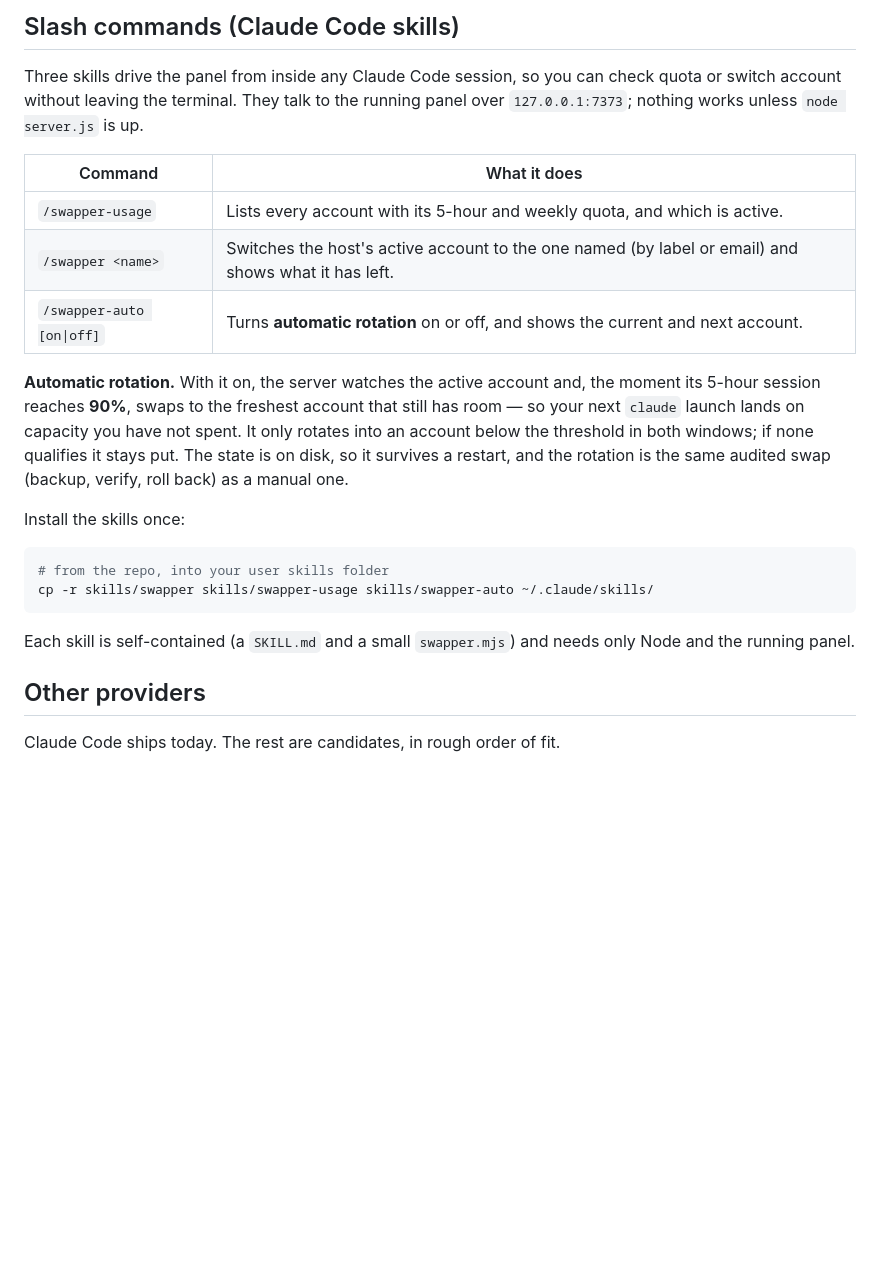
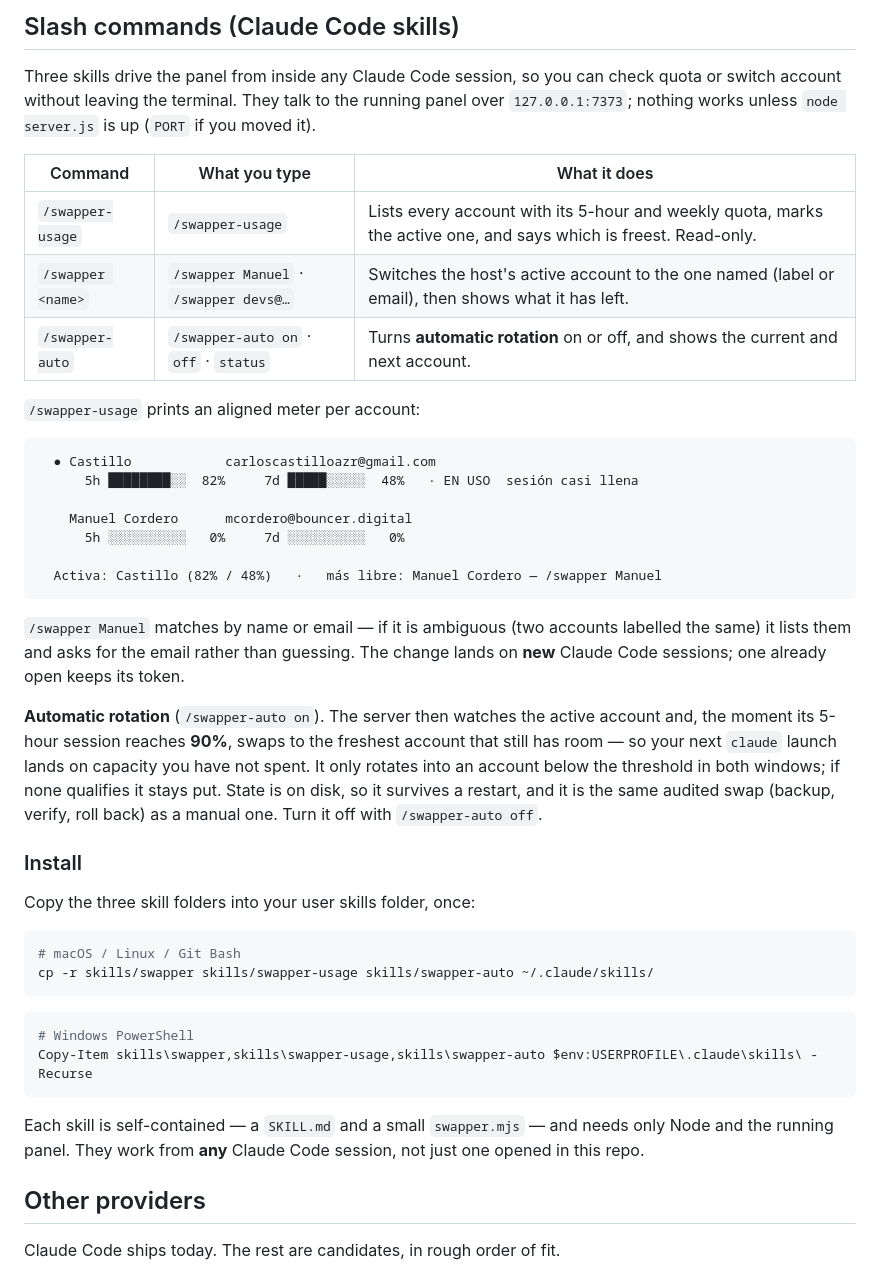
Before and after one commit to mnt0x/ClaudeSwaper, a Markdown page: README.md, the part around the change. GitHub-like rendering; blank space fills up the shorter version.

Commit message:
Show the skills in the README with what you type and what you get
The section named the three commands but not how to use them. Added the exact
input for each, a sample of the aligned /swapper-usage output, the name-or-email
matching and its ambiguity behaviour, and a PowerShell install line beside the
bash one so Windows users are not left translating it.

````diff
--- a/README.md
+++ b/README.md
@@ -145,29 +145,53 @@ Nothing to configure - it runs `wsl.exe -l -q` and takes what comes back.
 
 Three skills drive the panel from inside any Claude Code session, so you can check quota or
 switch account without leaving the terminal. They talk to the running panel over
-`127.0.0.1:7373`; nothing works unless `node server.js` is up.
+`127.0.0.1:7373`; nothing works unless `node server.js` is up (`PORT` if you moved it).
 
-| Command | What it does |
-|---|---|
-| `/swapper-usage` | Lists every account with its 5-hour and weekly quota, and which is active. |
-| `/swapper <name>` | Switches the host's active account to the one named (by label or email) and shows what it has left. |
-| `/swapper-auto [on\|off]` | Turns **automatic rotation** on or off, and shows the current and next account. |
+| Command | What you type | What it does |
+|---|---|---|
+| `/swapper-usage` | `/swapper-usage` | Lists every account with its 5-hour and weekly quota, marks the active one, and says which is freest. Read-only. |
+| `/swapper <name>` | `/swapper Manuel` · `/swapper devs@…` | Switches the host's active account to the one named (label or email), then shows what it has left. |
+| `/swapper-auto` | `/swapper-auto on` · `off` · `status` | Turns **automatic rotation** on or off, and shows the current and next account. |
 
-**Automatic rotation.** With it on, the server watches the active account and, the moment its
-5-hour session reaches **90%**, swaps to the freshest account that still has room — so your next
-`claude` launch lands on capacity you have not spent. It only rotates into an account below the
-threshold in both windows; if none qualifies it stays put. The state is on disk, so it survives a
-restart, and the rotation is the same audited swap (backup, verify, roll back) as a manual one.
+`/swapper-usage` prints an aligned meter per account:
 
-Install the skills once:
+```
+  ● Castillo            carloscastilloazr@gmail.com
+      5h ████████░░  82%     7d █████░░░░░  48%   · EN USO  sesión casi llena
+
+    Manuel Cordero      mcordero@bouncer.digital
+      5h ░░░░░░░░░░   0%     7d ░░░░░░░░░░   0%
+
+  Activa: Castillo (82% / 48%)   ·   más libre: Manuel Cordero — /swapper Manuel
+```
+
+`/swapper Manuel` matches by name or email — if it is ambiguous (two accounts labelled the same)
+it lists them and asks for the email rather than guessing. The change lands on **new** Claude Code
+sessions; one already open keeps its token.
+
+**Automatic rotation** (`/swapper-auto on`). The server then watches the active account and, the
+moment its 5-hour session reaches **90%**, swaps to the freshest account that still has room — so
+your next `claude` launch lands on capacity you have not spent. It only rotates into an account
+below the threshold in both windows; if none qualifies it stays put. State is on disk, so it
+survives a restart, and it is the same audited swap (backup, verify, roll back) as a manual one.
+Turn it off with `/swapper-auto off`.
+
+### Install
+
+Copy the three skill folders into your user skills folder, once:
 
 ```bash
-# from the repo, into your user skills folder
+# macOS / Linux / Git Bash
 cp -r skills/swapper skills/swapper-usage skills/swapper-auto ~/.claude/skills/
 ```
 
-Each skill is self-contained (a `SKILL.md` and a small `swapper.mjs`) and needs only Node and the
-running panel.
+```powershell
+# Windows PowerShell
+Copy-Item skills\swapper,skills\swapper-usage,skills\swapper-auto $env:USERPROFILE\.claude\skills\ -Recurse
+```
+
+Each skill is self-contained — a `SKILL.md` and a small `swapper.mjs` — and needs only Node and
+the running panel. They work from **any** Claude Code session, not just one opened in this repo.
 
 ## Other providers
 
````
